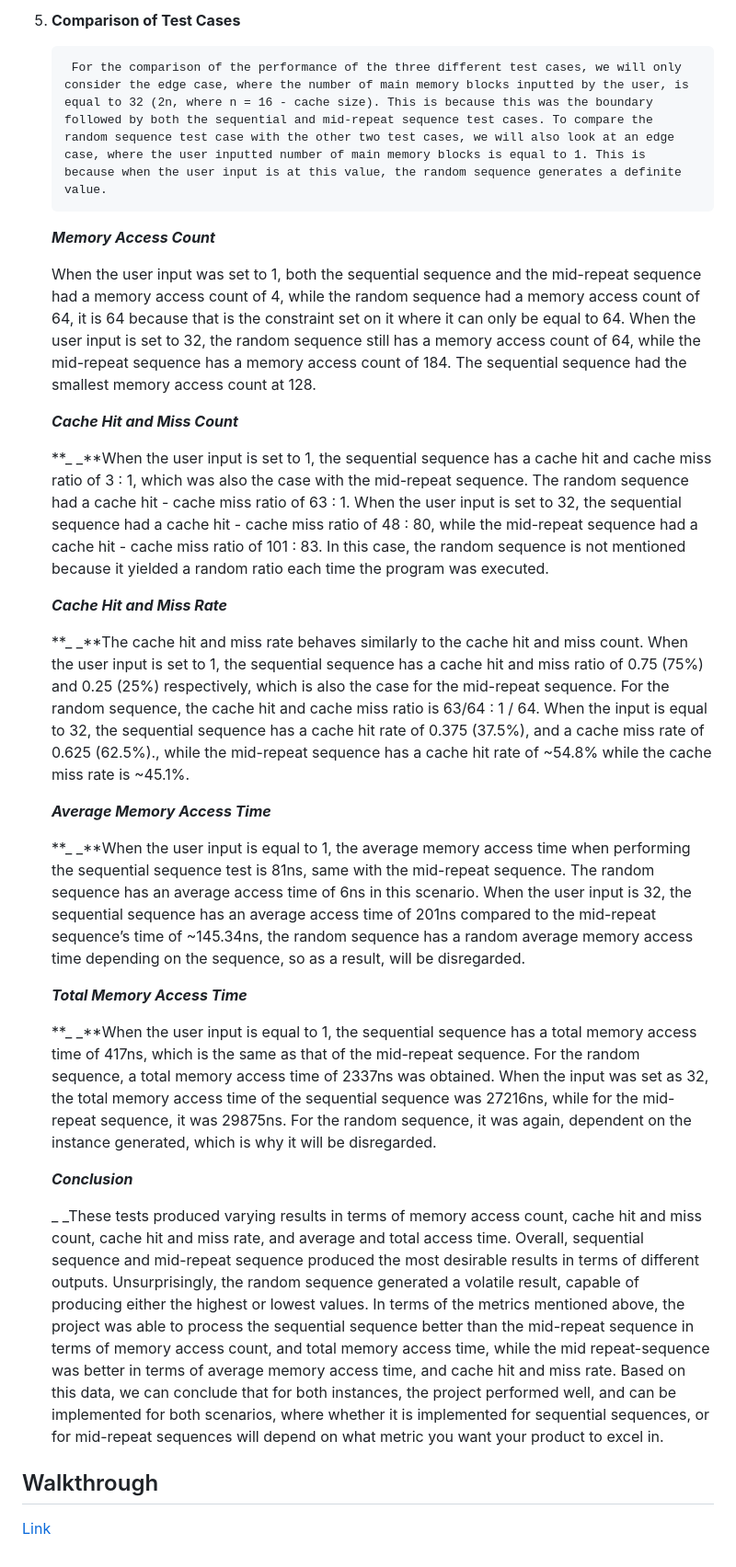
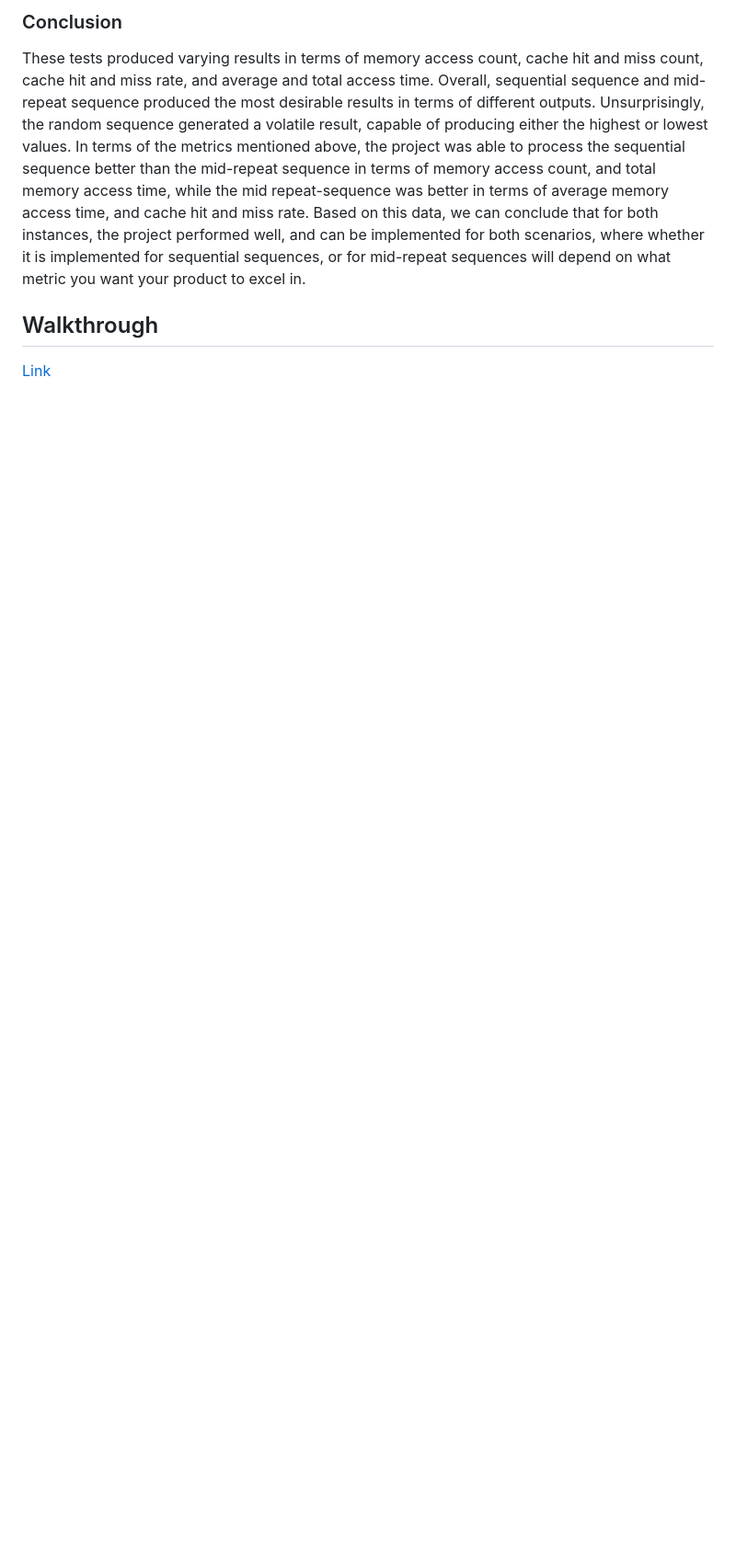
Before and after one commit to kaninRice/FA-MRU-simulation, a Markdown page: README.md, the part around one of its changes. Shown at 92% size. Rendered like a GitHub page; blank space fills up the shorter version.

```diff
--- a/README.md
+++ b/README.md
@@ -167,44 +121,5 @@
-5. **Comparison of Test Cases**
-
-    	For the comparison of the performance of the three different test cases, we will only consider the edge case, where the number of main memory blocks inputted by the user, is equal to 32 (2n, where n = 16 - cache size). This is because this was the boundary followed by both the sequential and mid-repeat sequence test cases. To compare the random sequence test case with the other two test cases, we will also look at an edge case, where the user inputted number of main memory blocks is equal to 1. This is because when the user input is at this value, the random sequence generates a definite value.
-
-
-    **_Memory Access Count_**
-
-
-    When the user input was set to 1, both the sequential sequence and the mid-repeat sequence had a memory access count of 4, while the random sequence had a memory access count of 64, it is 64 because that is the constraint set on it where it can only be equal to 64. When the user input is set to 32, the random sequence still has a memory access count of 64, while the mid-repeat sequence has a memory access count of 184. The sequential sequence had the smallest memory access count at 128.
-
-
-    **_Cache Hit and Miss Count_**
-
-
-    **_	_**When the user input is set to 1, the sequential sequence has a cache hit and cache miss ratio of 3 : 1, which was also the case with the mid-repeat sequence. The random sequence had a cache hit - cache miss ratio of 63 : 1. When the user input is set to 32, the sequential sequence had a cache hit - cache miss ratio of 48 : 80, while the mid-repeat sequence had a cache hit - cache miss ratio of 101 : 83. In this case, the random sequence is not mentioned because it yielded a random ratio each time the program was executed.
-
-
-    **_Cache Hit and Miss Rate_**
-
-
-    **_	_**The cache hit and miss rate behaves similarly to the cache hit and miss count. When the user input is set to 1, the sequential sequence has a cache hit and miss ratio of 0.75 (75%) and 0.25 (25%) respectively, which is also the case for the mid-repeat sequence. For the random sequence, the cache hit and cache miss ratio is 63/64 : 1 / 64. When the input is equal to 32, the sequential sequence has a cache hit rate of 0.375 (37.5%), and a cache miss rate of 0.625 (62.5%)., while the mid-repeat sequence has a cache hit rate of ~54.8% while the cache miss rate is ~45.1%.
-
-
-    **_Average Memory Access Time_**
-
-
-    **_	_**When the user input is equal to 1, the average memory access time when performing the sequential sequence test is 81ns, same with the mid-repeat sequence. The random sequence has an average access time of 6ns in this scenario. When the user input is 32, the sequential sequence has an average access time of 201ns compared to the mid-repeat sequence’s time of ~145.34ns, the random sequence has a random average memory access time depending on the sequence, so as a result, will be disregarded.
-
-
-    **_Total Memory Access Time_**
-
-
-    **_	_**When the user input is equal to 1, the sequential sequence has a total memory access time of 417ns, which is the same as that of the mid-repeat sequence. For the random sequence, a total memory access time of 2337ns was obtained. When the input was set as 32, the total memory access time of the sequential sequence was 27216ns, while for the mid-repeat sequence, it was 29875ns. For the random sequence, it was again, dependent on the instance generated, which is why it will be disregarded.
-
-
-    **_Conclusion_**
-
-
-    _	_These tests produced varying results in terms of memory access count, cache hit and miss count, cache hit and miss rate, and average and total access time. Overall, sequential sequence and mid-repeat sequence produced the most desirable results in terms of different outputs. Unsurprisingly, the random sequence generated a volatile result, capable of producing either the highest or lowest values. In terms of the metrics mentioned above, the project was able to process the sequential sequence better than the mid-repeat sequence in terms of memory access count, and total memory access time, while the mid repeat-sequence was better in terms of average memory access time, and cache hit and miss rate. Based on this data, we can conclude that for both instances, the project performed well, and can be implemented for both scenarios, where whether it is implemented for sequential sequences, or for mid-repeat sequences will depend on what metric you want your product to excel in.
-
-
+### Conclusion
+These tests produced varying results in terms of memory access count, cache hit and miss count, cache hit and miss rate, and average and total access time. Overall, sequential sequence and mid-repeat sequence produced the most desirable results in terms of different outputs. Unsurprisingly, the random sequence generated a volatile result, capable of producing either the highest or lowest values. In terms of the metrics mentioned above, the project was able to process the sequential sequence better than the mid-repeat sequence in terms of memory access count, and total memory access time, while the mid repeat-sequence was better in terms of average memory access time, and cache hit and miss rate. Based on this data, we can conclude that for both instances, the project performed well, and can be implemented for both scenarios, where whether it is implemented for sequential sequences, or for mid-repeat sequences will depend on what metric you want your product to excel in.
 
 ## Walkthrough
 [Link]()
```
Also changed, not shown: other parts of README.md (+102 -148 lines).
